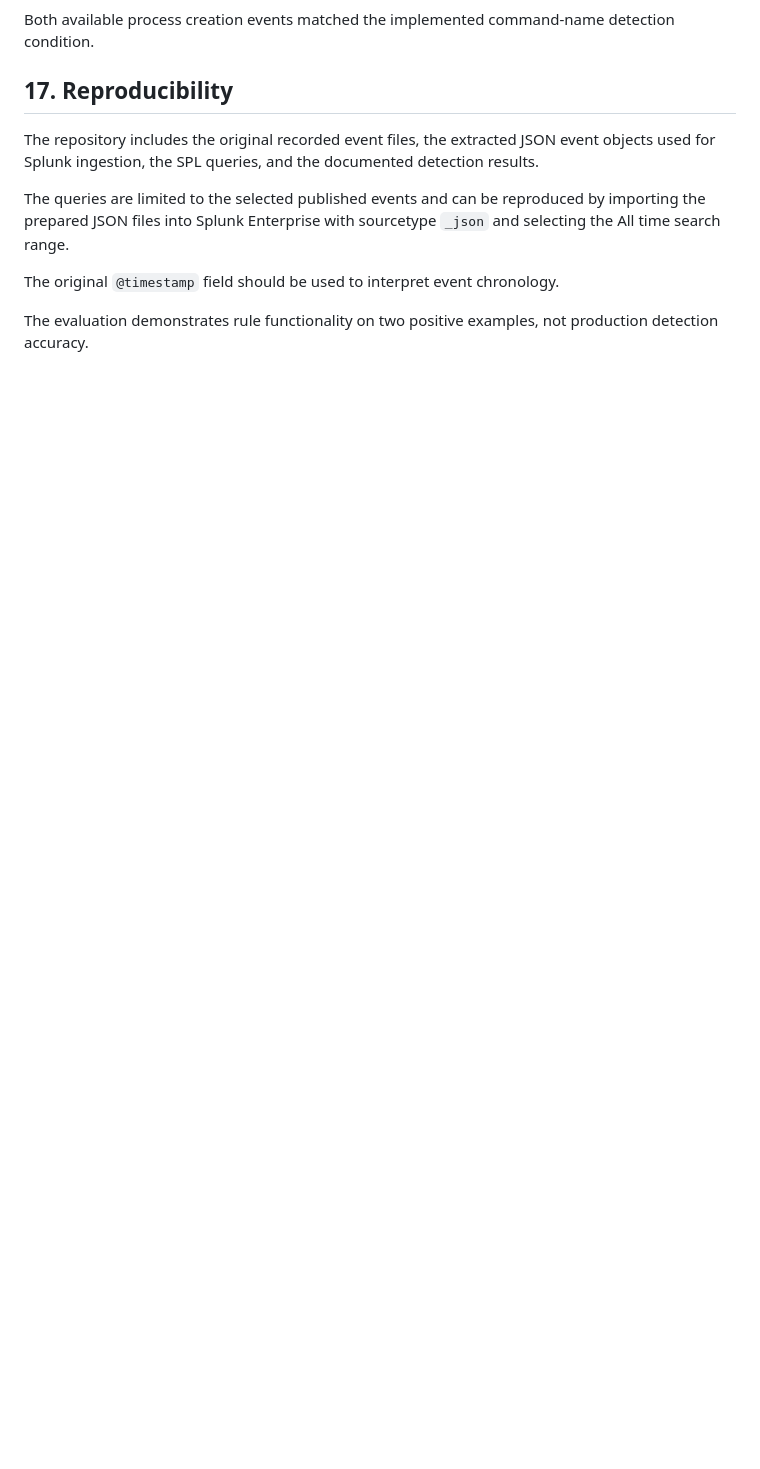
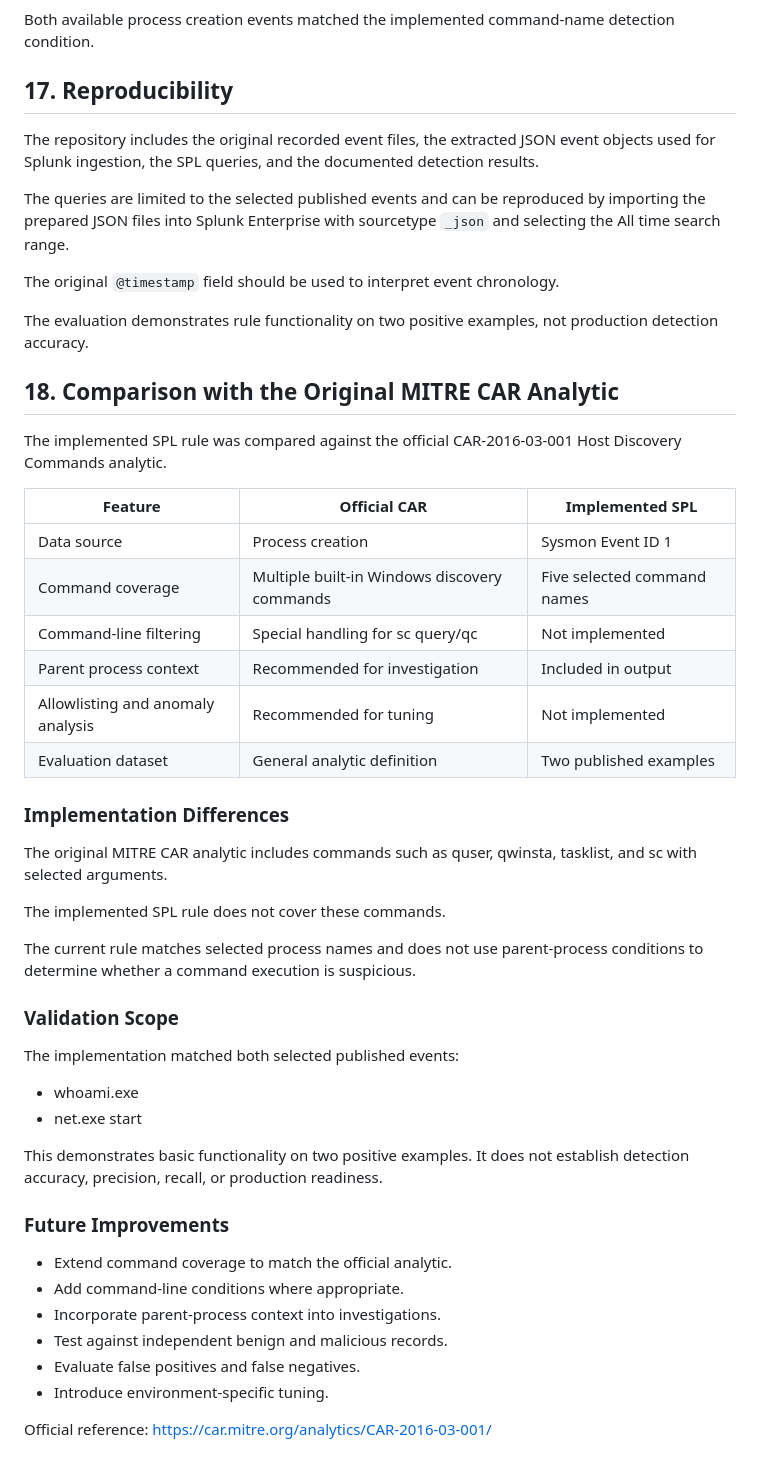
Before and after one commit to aidanak15/phishing-infrastructure-cti, a Markdown page: week7/README.md, the part around the change. Drawn GitHub-style; blank space fills up the shorter version.

Commit message:
Week 7: Document comparison with original MITRE CAR analytic

```diff
--- a/week7/README.md
+++ b/week7/README.md
@@ -241,3 +241,50 @@ The queries are limited to the selected published events and can be reproduced b
 The original `@timestamp` field should be used to interpret event chronology.
 
 The evaluation demonstrates rule functionality on two positive examples, not production detection accuracy.
+
+## 18. Comparison with the Original MITRE CAR Analytic
+
+The implemented SPL rule was compared against the official
+CAR-2016-03-001 Host Discovery Commands analytic.
+
+| Feature | Official CAR | Implemented SPL |
+|---|---|---|
+| Data source | Process creation | Sysmon Event ID 1 |
+| Command coverage | Multiple built-in Windows discovery commands | Five selected command names |
+| Command-line filtering | Special handling for sc query/qc | Not implemented |
+| Parent process context | Recommended for investigation | Included in output |
+| Allowlisting and anomaly analysis | Recommended for tuning | Not implemented |
+| Evaluation dataset | General analytic definition | Two published examples |
+
+### Implementation Differences
+
+The original MITRE CAR analytic includes commands such as
+quser, qwinsta, tasklist, and sc with selected arguments.
+
+The implemented SPL rule does not cover these commands.
+
+The current rule matches selected process names and does
+not use parent-process conditions to determine whether
+a command execution is suspicious.
+
+### Validation Scope
+
+The implementation matched both selected published events:
+- whoami.exe
+- net.exe start
+
+This demonstrates basic functionality on two positive
+examples. It does not establish detection accuracy,
+precision, recall, or production readiness.
+
+### Future Improvements
+
+- Extend command coverage to match the official analytic.
+- Add command-line conditions where appropriate.
+- Incorporate parent-process context into investigations.
+- Test against independent benign and malicious records.
+- Evaluate false positives and false negatives.
+- Introduce environment-specific tuning.
+
+Official reference:
+https://car.mitre.org/analytics/CAR-2016-03-001/
```
